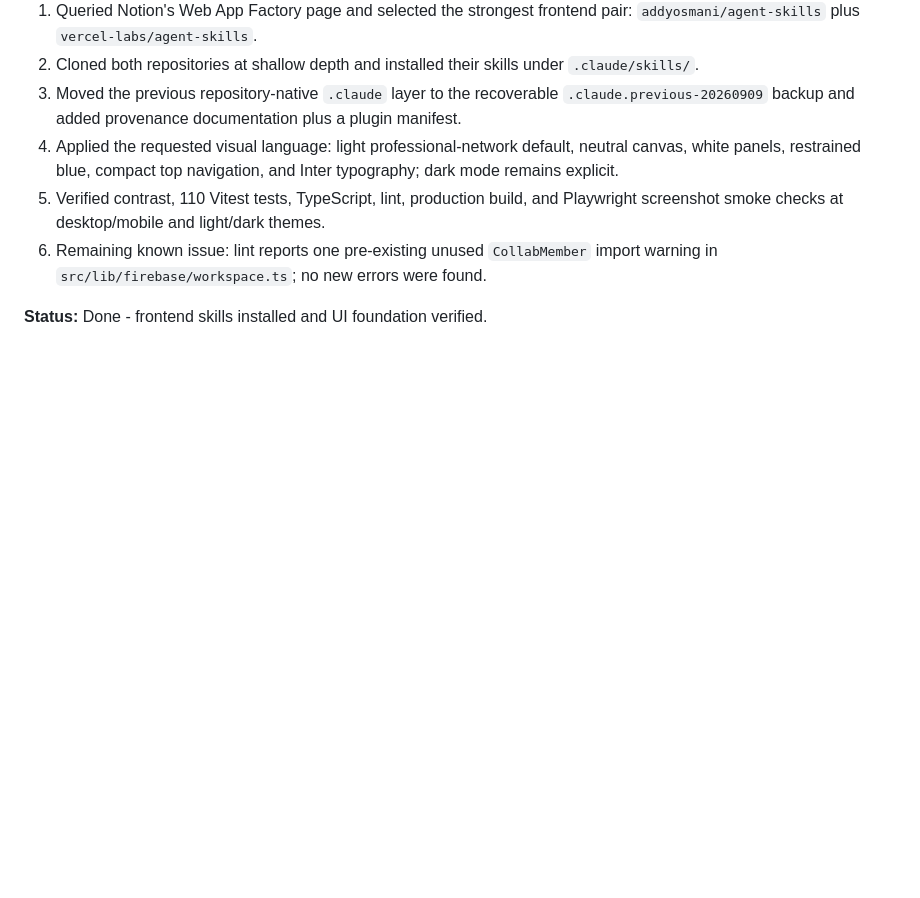
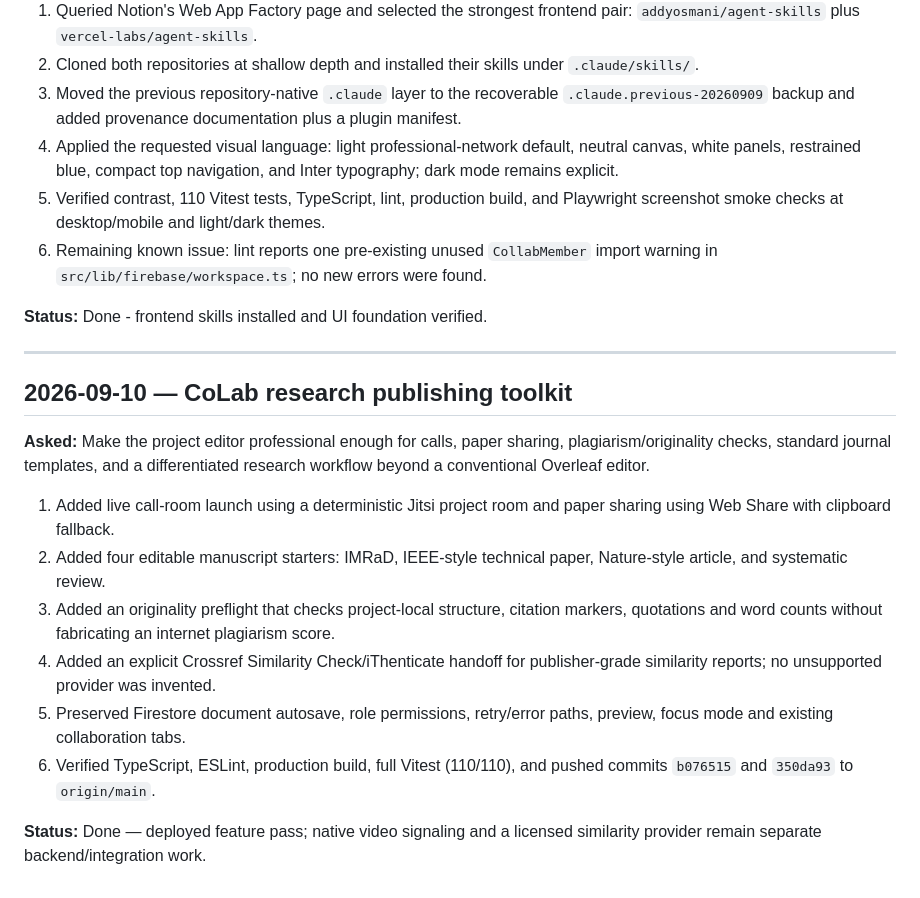
Before and after one commit to vikasvijigiri/SkoLab, a Markdown page: task.md, the part around the change. GitHub-like rendering; blank space fills up the shorter version.

Commit message:
docs: record CoLab publishing toolkit

```diff
--- a/task.md
+++ b/task.md
@@ -481,3 +481,28 @@ frontend/UI/UX repository collection and replace the local Claude layer.
    import warning in `src/lib/firebase/workspace.ts`; no new errors were found.
 
 **Status:** Done - frontend skills installed and UI foundation verified.
+
+---
+
+## 2026-09-10 — CoLab research publishing toolkit
+
+**Asked:** Make the project editor professional enough for calls, paper sharing,
+plagiarism/originality checks, standard journal templates, and a differentiated
+research workflow beyond a conventional Overleaf editor.
+
+1. Added live call-room launch using a deterministic Jitsi project room and
+   paper sharing using Web Share with clipboard fallback.
+2. Added four editable manuscript starters: IMRaD, IEEE-style technical paper,
+   Nature-style article, and systematic review.
+3. Added an originality preflight that checks project-local structure, citation
+   markers, quotations and word counts without fabricating an internet
+   plagiarism score.
+4. Added an explicit Crossref Similarity Check/iThenticate handoff for
+   publisher-grade similarity reports; no unsupported provider was invented.
+5. Preserved Firestore document autosave, role permissions, retry/error paths,
+   preview, focus mode and existing collaboration tabs.
+6. Verified TypeScript, ESLint, production build, full Vitest (110/110), and
+   pushed commits `b076515` and `350da93` to `origin/main`.
+
+**Status:** Done — deployed feature pass; native video signaling and a licensed
+similarity provider remain separate backend/integration work.
```
